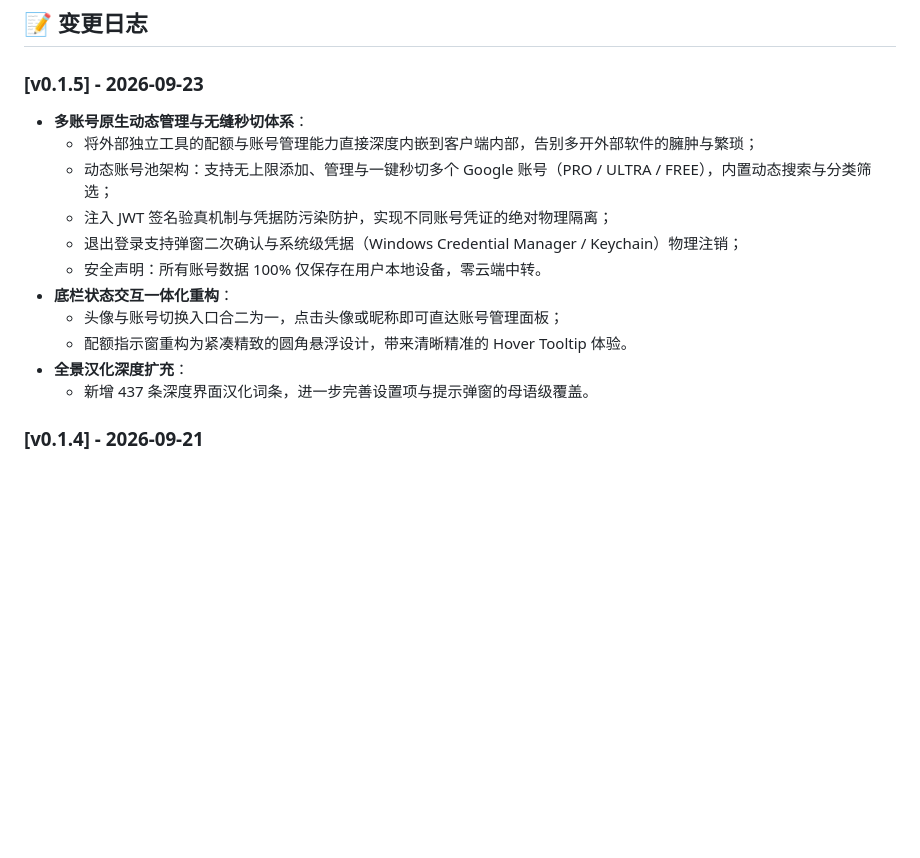
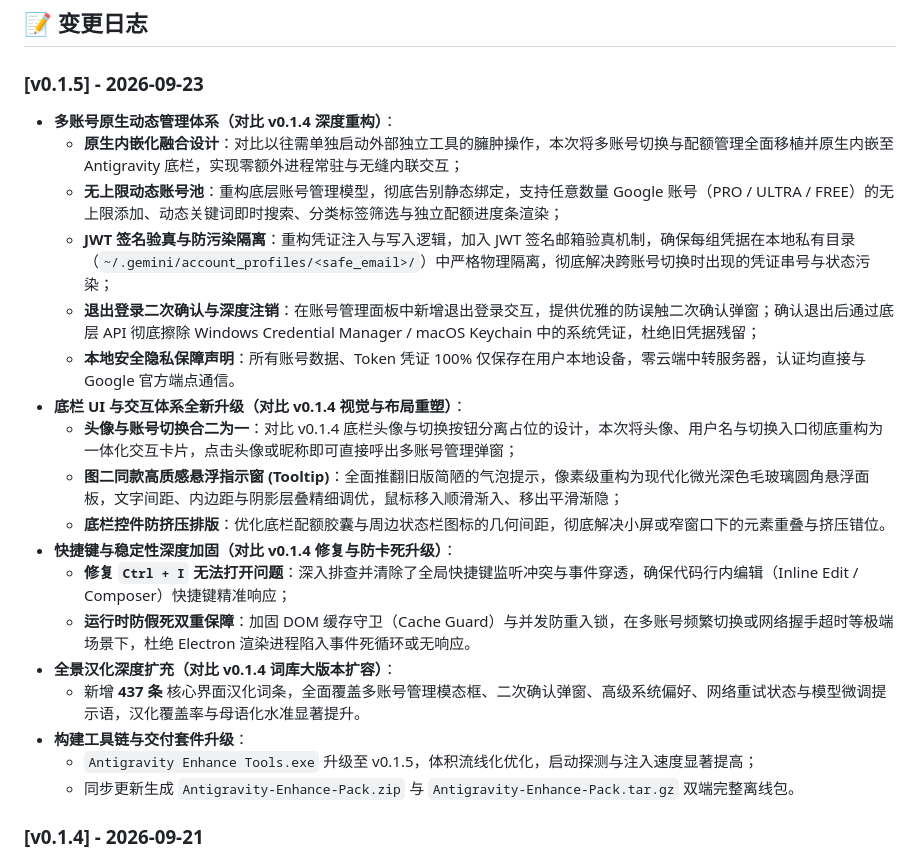
Before and after one commit to Kutaze/Antigravity-Enhance-Pack-Tools, a Markdown page: README.md, the part around the change. GitHub-like rendering; blank space fills up the shorter version.

```diff
--- a/README.md
+++ b/README.md
@@ -336,17 +336,24 @@ window.__AGY_APPLY_THINKING_LEVEL__('high');
 ## 📝 变更日志
 
 ### [v0.1.5] - 2026-09-23
-- **多账号原生动态管理与无缝秒切体系**：
-  - 将外部独立工具的配额与账号管理能力直接深度内嵌到客户端内部，告别多开外部软件的臃肿与繁琐；
-  - 动态账号池架构：支持无上限添加、管理与一键秒切多个 Google 账号（PRO / ULTRA / FREE），内置动态搜索与分类筛选；
-  - 注入 JWT 签名验真机制与凭据防污染防护，实现不同账号凭证的绝对物理隔离；
-  - 退出登录支持弹窗二次确认与系统级凭据（Windows Credential Manager / Keychain）物理注销；
-  - 安全声明：所有账号数据 100% 仅保存在用户本地设备，零云端中转。
-- **底栏状态交互一体化重构**：
-  - 头像与账号切换入口合二为一，点击头像或昵称即可直达账号管理面板；
-  - 配额指示窗重构为紧凑精致的圆角悬浮设计，带来清晰精准的 Hover Tooltip 体验。
-- **全景汉化深度扩充**：
-  - 新增 437 条深度界面汉化词条，进一步完善设置项与提示弹窗的母语级覆盖。
+- **多账号原生动态管理体系（对比 v0.1.4 深度重构）**：
+  - **原生内嵌化融合设计**：对比以往需单独启动外部独立工具的臃肿操作，本次将多账号切换与配额管理全面移植并原生内嵌至 Antigravity 底栏，实现零额外进程常驻与无缝内联交互；
+  - **无上限动态账号池**：重构底层账号管理模型，彻底告别静态绑定，支持任意数量 Google 账号（PRO / ULTRA / FREE）的无上限添加、动态关键词即时搜索、分类标签筛选与独立配额进度条渲染；
+  - **JWT 签名验真与防污染隔离**：重构凭证注入与写入逻辑，加入 JWT 签名邮箱验真机制，确保每组凭据在本地私有目录（`~/.gemini/account_profiles/<safe_email>/`）中严格物理隔离，彻底解决跨账号切换时出现的凭证串号与状态污染；
+  - **退出登录二次确认与深度注销**：在账号管理面板中新增退出登录交互，提供优雅的防误触二次确认弹窗；确认退出后通过底层 API 彻底擦除 Windows Credential Manager / macOS Keychain 中的系统凭证，杜绝旧凭据残留；
+  - **本地安全隐私保障声明**：所有账号数据、Token 凭证 100% 仅保存在用户本地设备，零云端中转服务器，认证均直接与 Google 官方端点通信。
+- **底栏 UI 与交互体系全新升级（对比 v0.1.4 视觉与布局重塑）**：
+  - **头像与账号切换合二为一**：对比 v0.1.4 底栏头像与切换按钮分离占位的设计，本次将头像、用户名与切换入口彻底重构为一体化交互卡片，点击头像或昵称即可直接呼出多账号管理弹窗；
+  - **图二同款高质感悬浮指示窗 (Tooltip)**：全面推翻旧版简陋的气泡提示，像素级重构为现代化微光深色毛玻璃圆角悬浮面板，文字间距、内边距与阴影层叠精细调优，鼠标移入顺滑渐入、移出平滑渐隐；
+  - **底栏控件防挤压排版**：优化底栏配额胶囊与周边状态栏图标的几何间距，彻底解决小屏或窄窗口下的元素重叠与挤压错位。
+- **快捷键与稳定性深度加固（对比 v0.1.4 修复与防卡死升级）**：
+  - **修复 `Ctrl + I` 无法打开问题**：深入排查并清除了全局快捷键监听冲突与事件穿透，确保代码行内编辑（Inline Edit / Composer）快捷键精准响应；
+  - **运行时防假死双重保障**：加固 DOM 缓存守卫（Cache Guard）与并发防重入锁，在多账号频繁切换或网络握手超时等极端场景下，杜绝 Electron 渲染进程陷入事件死循环或无响应。
+- **全景汉化深度扩充（对比 v0.1.4 词库大版本扩容）**：
+  - 新增 **437 条** 核心界面汉化词条，全面覆盖多账号管理模态框、二次确认弹窗、高级系统偏好、网络重试状态与模型微调提示语，汉化覆盖率与母语化水准显著提升。
+- **构建工具链与交付套件升级**：
+  - `Antigravity Enhance Tools.exe` 升级至 v0.1.5，体积流线化优化，启动探测与注入速度显著提高；
+  - 同步更新生成 `Antigravity-Enhance-Pack.zip` 与 `Antigravity-Enhance-Pack.tar.gz` 双端完整离线包。
 
 ### [v0.1.4] - 2026-09-21
 - **技能中心 (Skills Hub) 体验全面升级**：
```
Also changed, not shown: README_EN.md (+17 -11 lines), README_JA.md (+17 -11 lines).
